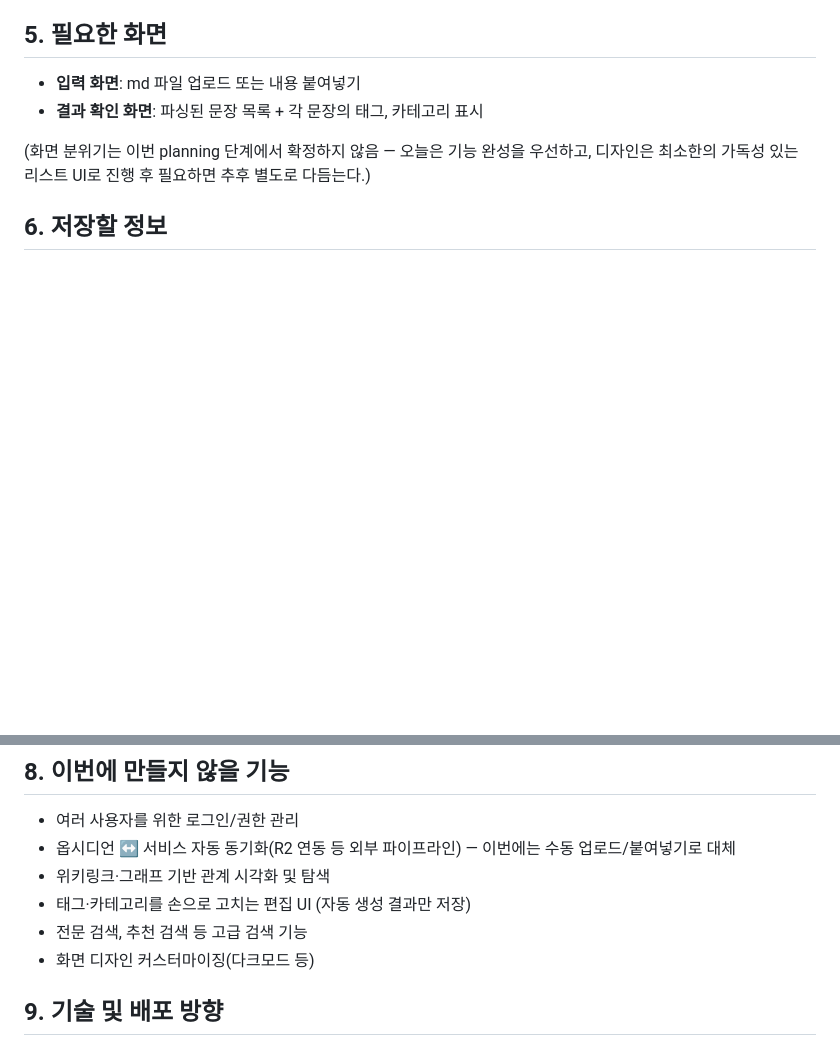
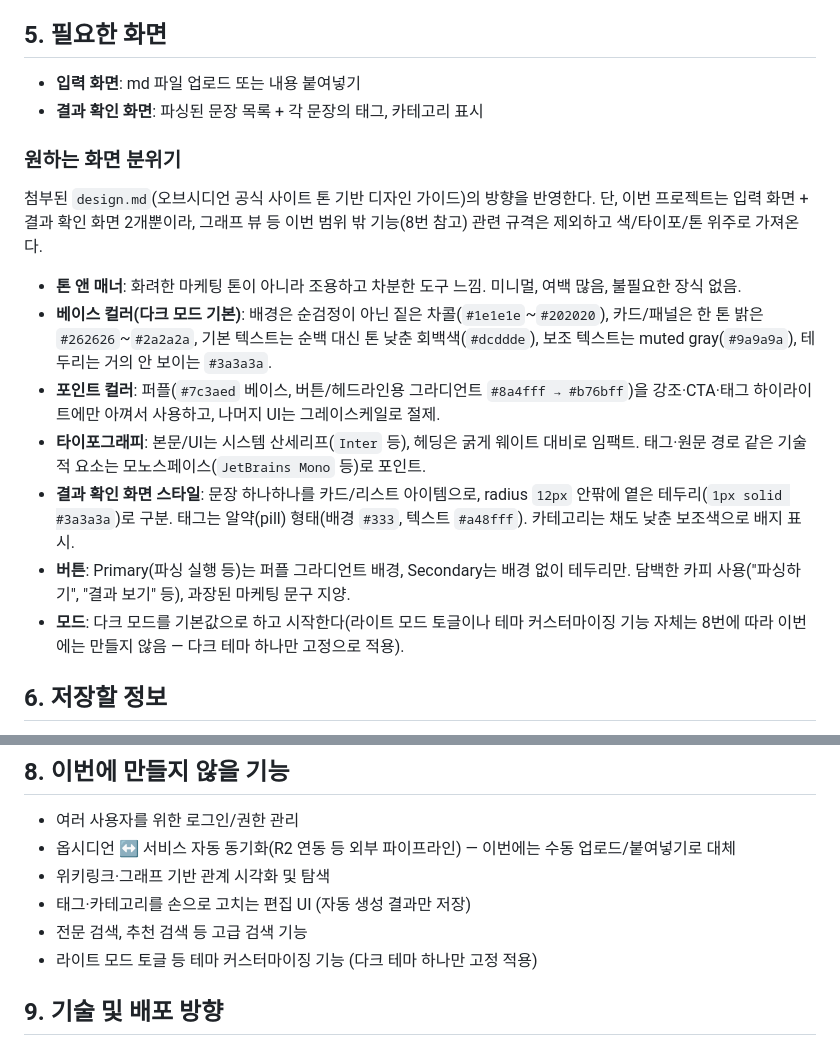
Before and after one commit to cheddochi/chevalut, a Markdown page: planning.md, 2 parts joined by grey strips. Rendered like a GitHub page; blank space fills up the shorter version.

Commit message:
Fill in desired screen mood in planning.md from attached design.md
Applies the Obsidian-inspired dark theme/purple accent direction to
section 5, scoped to this project's two screens (input + result list)
since graph-view specifics are out of scope. Also clarifies section 8
now that dark theme is the fixed default rather than an excluded feature.

Co-Authored-By: Claude Sonnet 5 <noreply@anthropic.com>
Claude-Session: https://claude.ai/code/session_01R1Muz1NdsXeYQiUZ84QSfY

```diff
--- a/planning.md
+++ b/planning.md
@@ -28,8 +28,27 @@
 - **입력 화면**: md 파일 업로드 또는 내용 붙여넣기
 - **결과 확인 화면**: 파싱된 문장 목록 + 각 문장의 태그, 카테고리 표시
 
-(화면 분위기는 이번 planning 단계에서 확정하지 않음 — 오늘은 기능 완성을 우선하고,
-디자인은 최소한의 가독성 있는 리스트 UI로 진행 후 필요하면 추후 별도로 다듬는다.)
+### 원하는 화면 분위기
+
+첨부된 `design.md`(오브시디언 공식 사이트 톤 기반 디자인 가이드)의 방향을 반영한다.
+단, 이번 프로젝트는 입력 화면 + 결과 확인 화면 2개뿐이라, 그래프 뷰 등 이번 범위 밖 기능(8번 참고)
+관련 규격은 제외하고 색/타이포/톤 위주로 가져온다.
+
+- **톤 앤 매너**: 화려한 마케팅 톤이 아니라 조용하고 차분한 도구 느낌. 미니멀, 여백 많음, 불필요한 장식 없음.
+- **베이스 컬러(다크 모드 기본)**: 배경은 순검정이 아닌 짙은 차콜(`#1e1e1e`~`#202020`), 카드/패널은
+  한 톤 밝은 `#262626`~`#2a2a2a`, 기본 텍스트는 순백 대신 톤 낮춘 회백색(`#dcddde`), 보조 텍스트는
+  muted gray(`#9a9a9a`), 테두리는 거의 안 보이는 `#3a3a3a`.
+- **포인트 컬러**: 퍼플(`#7c3aed` 베이스, 버튼/헤드라인용 그라디언트 `#8a4fff → #b76bff`)을
+  강조·CTA·태그 하이라이트에만 아껴서 사용하고, 나머지 UI는 그레이스케일로 절제.
+- **타이포그래피**: 본문/UI는 시스템 산세리프(`Inter` 등), 헤딩은 굵게 웨이트 대비로 임팩트.
+  태그·원문 경로 같은 기술적 요소는 모노스페이스(`JetBrains Mono` 등)로 포인트.
+- **결과 확인 화면 스타일**: 문장 하나하나를 카드/리스트 아이템으로, radius `12px` 안팎에
+  옅은 테두리(`1px solid #3a3a3a`)로 구분. 태그는 알약(pill) 형태(배경 `#333`, 텍스트 `#a48fff`).
+  카테고리는 채도 낮춘 보조색으로 배지 표시.
+- **버튼**: Primary(파싱 실행 등)는 퍼플 그라디언트 배경, Secondary는 배경 없이 테두리만.
+  담백한 카피 사용("파싱하기", "결과 보기" 등), 과장된 마케팅 문구 지양.
+- **모드**: 다크 모드를 기본값으로 하고 시작한다(라이트 모드 토글이나 테마 커스터마이징 기능 자체는
+  8번에 따라 이번에는 만들지 않음 — 다크 테마 하나만 고정으로 적용).
 
 ## 6. 저장할 정보
 
@@ -51,7 +70,7 @@
 - 위키링크·그래프 기반 관계 시각화 및 탐색
 - 태그·카테고리를 손으로 고치는 편집 UI (자동 생성 결과만 저장)
 - 전문 검색, 추천 검색 등 고급 검색 기능
-- 화면 디자인 커스터마이징(다크모드 등)
+- 라이트 모드 토글 등 테마 커스터마이징 기능 (다크 테마 하나만 고정 적용)
 
 ## 9. 기술 및 배포 방향
 
```
